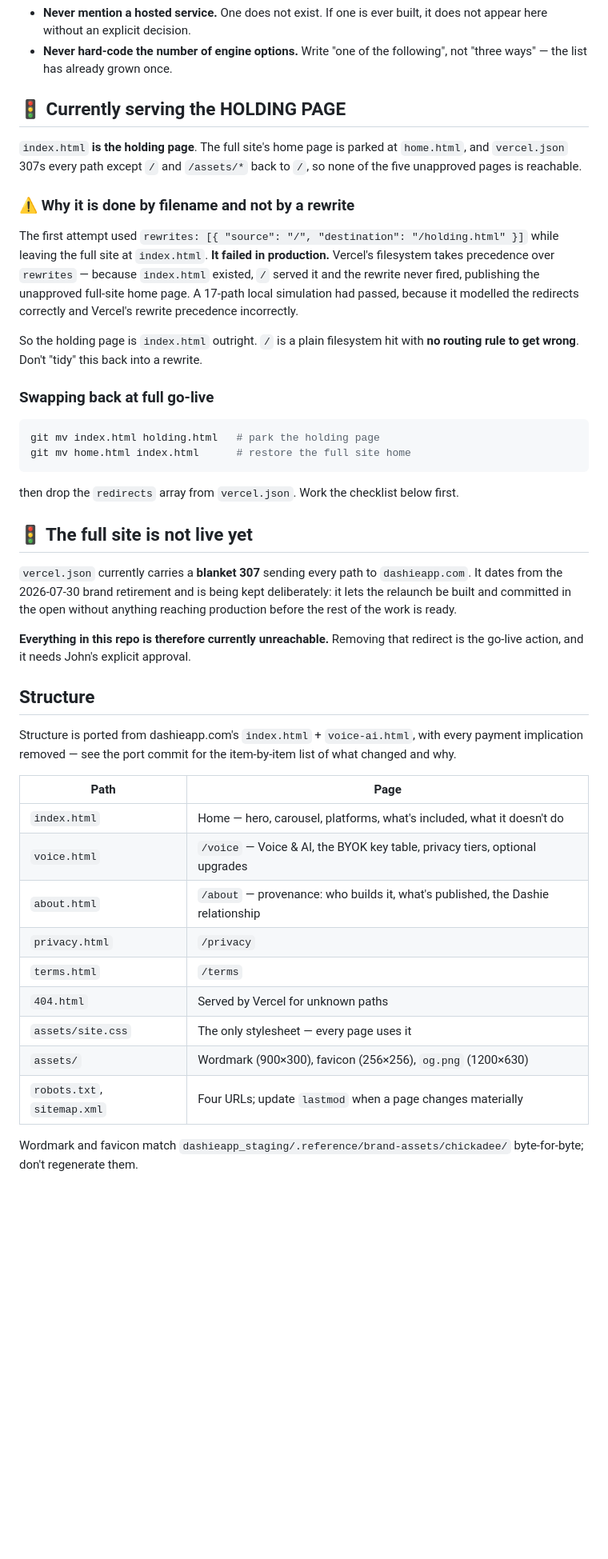
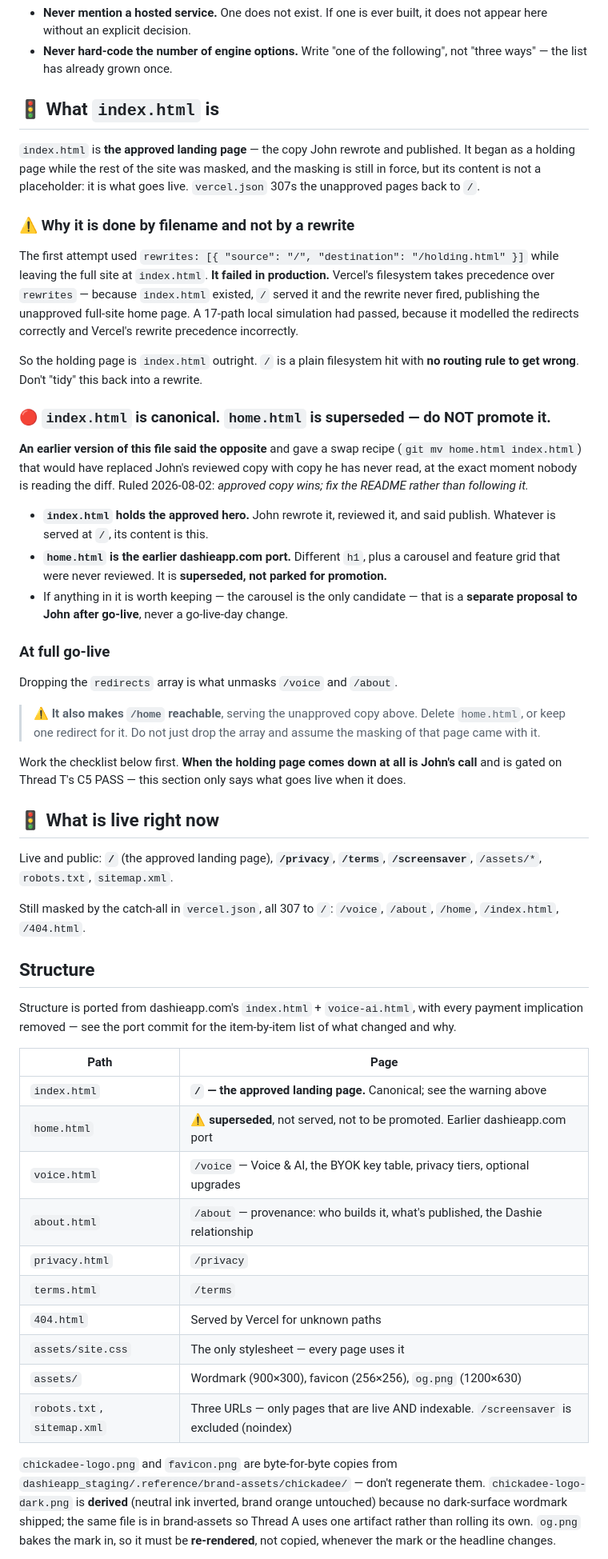
Before and after one commit to jwlerch78/getchickadee-site, a Markdown page: README.md, the part around one of its changes. Shown at 80% size. Drawn GitHub-style; blank space fills up the shorter version.

Commit message:
README: index.html is canonical — the swap recipe would have reverted approved copy
Ruled 2026-08-02 after I raised it: approved copy wins, and fix the README
rather than following it.

This file told the next person to run 'git mv home.html index.html' at go-live.
That would have replaced John's reviewed and published hero with home.html's
earlier port — different h1, an unreviewed carousel — at the one moment nobody
is reading the diff. Same class as a documented intent that no longer matches
the tree.

Now says plainly which file is canonical and why, and that home.html is
superseded rather than parked for promotion; salvaging its carousel is a
separate proposal to John after go-live.

Three knock-on fixes the ruling forces:

- Dropping the redirects array at go-live also makes /home reachable, serving
  that unapproved copy. Called out explicitly — deleting home.html or keeping
  one redirect is a decision, not a detail that comes along for free.
- The product-shot table pointed five of six images at home.html's carousel.
  Re-scoped: only the /voice hero shot has a slot on a page that ships, and the
  live landing page has no image slot at all — adding one is a change to
  approved copy and therefore John's call.
- 'What is live right now' replaces a section still describing the blanket
  redirect to dashieapp.com, which has been wrong since the site went live.

Also corrected the sitemap row (three URLs, not four) and the asset note, which
claimed every asset is a byte-for-byte copy — chickadee-logo-dark.png is derived
and og.png must be re-rendered because it bakes the mark in.

````diff
--- a/README.md
+++ b/README.md
@@ -34,11 +34,12 @@ rules for anyone editing copy:
 - **Never hard-code the number of engine options.** Write "one of the
   following", not "three ways" — the list has already grown once.
 
-## 🚦 Currently serving the HOLDING PAGE
+## 🚦 What `index.html` is
 
-`index.html` **is the holding page**. The full site's home page is parked at
-`home.html`, and `vercel.json` 307s every path except `/` and `/assets/*` back
-to `/`, so none of the five unapproved pages is reachable.
+`index.html` is **the approved landing page** — the copy John rewrote and
+published. It began as a holding page while the rest of the site was masked, and
+the masking is still in force, but its content is not a placeholder: it is what
+goes live. `vercel.json` 307s the unapproved pages back to `/`.
 
 ### ⚠️ Why it is done by filename and not by a rewrite
 
@@ -52,24 +53,41 @@ the redirects correctly and Vercel's rewrite precedence incorrectly.
 So the holding page is `index.html` outright. `/` is a plain filesystem hit
 with **no routing rule to get wrong**. Don't "tidy" this back into a rewrite.
 
-### Swapping back at full go-live
+### 🔴 `index.html` is canonical. `home.html` is superseded — do NOT promote it.
 
-```bash
-git mv index.html holding.html   # park the holding page
-git mv home.html index.html      # restore the full site home
-```
-then drop the `redirects` array from `vercel.json`. Work the checklist below
-first.
+**An earlier version of this file said the opposite** and gave a swap recipe
+(`git mv home.html index.html`) that would have replaced John's reviewed copy
+with copy he has never read, at the exact moment nobody is reading the diff.
+Ruled 2026-08-02: *approved copy wins; fix the README rather than following it.*
 
-## 🚦 The full site is not live yet
+- **`index.html` holds the approved hero.** John rewrote it, reviewed it, and
+  said publish. Whatever is served at `/`, its content is this.
+- **`home.html` is the earlier dashieapp.com port.** Different `h1`, plus a
+  carousel and feature grid that were never reviewed. It is **superseded, not
+  parked for promotion.**
+- If anything in it is worth keeping — the carousel is the only candidate —
+  that is a **separate proposal to John after go-live**, never a go-live-day
+  change.
 
-`vercel.json` currently carries a **blanket 307** sending every path to
-`dashieapp.com`. It dates from the 2026-07-30 brand retirement and is being kept
-deliberately: it lets the relaunch be built and committed in the open without
-anything reaching production before the rest of the work is ready.
+### At full go-live
 
-**Everything in this repo is therefore currently unreachable.** Removing that
-redirect is the go-live action, and it needs John's explicit approval.
+Dropping the `redirects` array is what unmasks `/voice` and `/about`.
+
+> ⚠️ **It also makes `/home` reachable**, serving the unapproved copy above.
+> Delete `home.html`, or keep one redirect for it. Do not just drop the array
+> and assume the masking of that page came with it.
+
+Work the checklist below first. **When the holding page comes down at all is
+John's call** and is gated on Thread T's C5 PASS — this section only says what
+goes live when it does.
+
+## 🚦 What is live right now
+
+Live and public: **`/`** (the approved landing page), **`/privacy`**,
+**`/terms`**, **`/screensaver`**, `/assets/*`, `robots.txt`, `sitemap.xml`.
+
+Still masked by the catch-all in `vercel.json`, all 307 to `/`: `/voice`,
+`/about`, `/home`, `/index.html`, `/404.html`.
 
 ## Structure
 
@@ -79,7 +97,8 @@ list of what changed and why.
 
 | Path | Page |
 |---|---|
-| `index.html` | Home — hero, carousel, platforms, what's included, what it doesn't do |
+| `index.html` | **`/` — the approved landing page.** Canonical; see the warning above |
+| `home.html` | ⚠️ **superseded**, not served, not to be promoted. Earlier dashieapp.com port |
 | `voice.html` | `/voice` — Voice & AI, the BYOK key table, privacy tiers, optional upgrades |
 | `about.html` | `/about` — provenance: who builds it, what's published, the Dashie relationship |
 | `privacy.html` | `/privacy` |
@@ -87,8 +106,13 @@ list of what changed and why.
 | `404.html` | Served by Vercel for unknown paths |
 | `assets/site.css` | The only stylesheet — every page uses it |
 | `assets/` | Wordmark (900×300), favicon (256×256), `og.png` (1200×630) |
-| `robots.txt`, `sitemap.xml` | Four URLs; update `lastmod` when a page changes materially |
+| `robots.txt`, `sitemap.xml` | Three URLs — only pages that are live AND indexable. `/screensaver` is excluded (noindex) |
 
-Wordmark and favicon match `dashieapp_staging/.reference/brand-assets/chickadee/`
-byte-for-byte; don't regenerate them.
+`chickadee-logo.png` and `favicon.png` are byte-for-byte copies from
+`dashieapp_staging/.reference/brand-assets/chickadee/` — don't regenerate them.
+`chickadee-logo-dark.png` is **derived** (neutral ink inverted, brand orange
+untouched) because no dark-surface wordmark shipped; the same file is in
+brand-assets so Thread A uses one artifact rather than rolling its own.
+`og.png` bakes the mark in, so it must be **re-rendered**, not copied, whenever
+the mark or the headline changes.
 
````
Also changed, not shown: other parts of README.md (+19 -15 lines).
